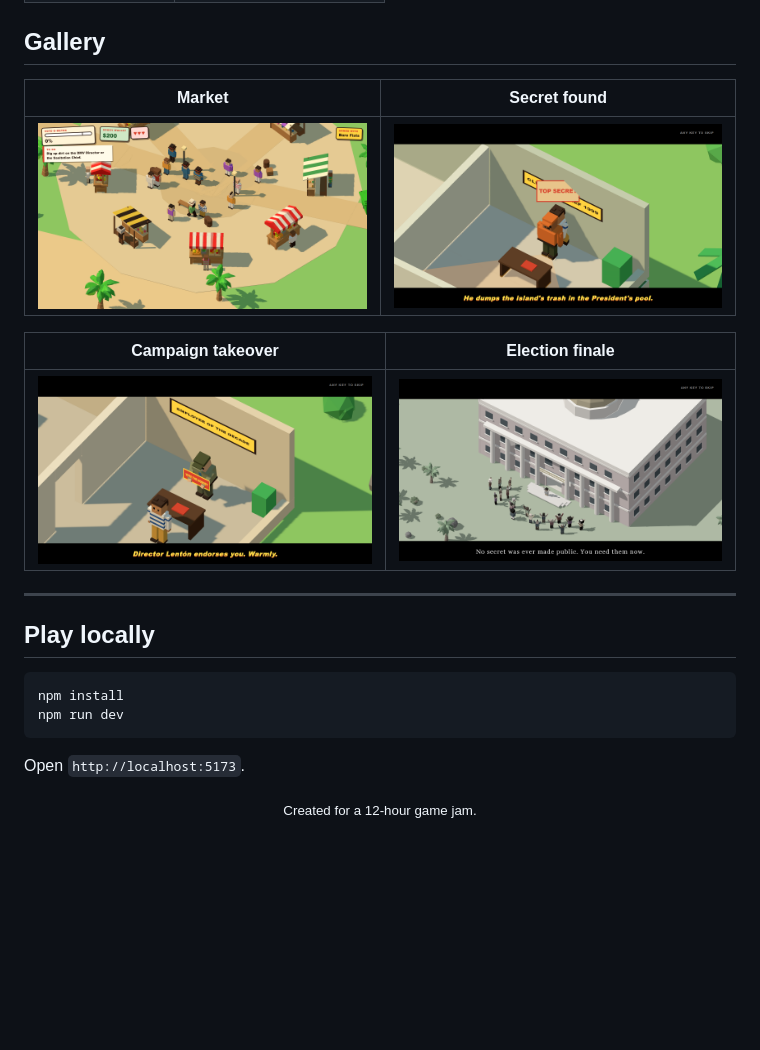
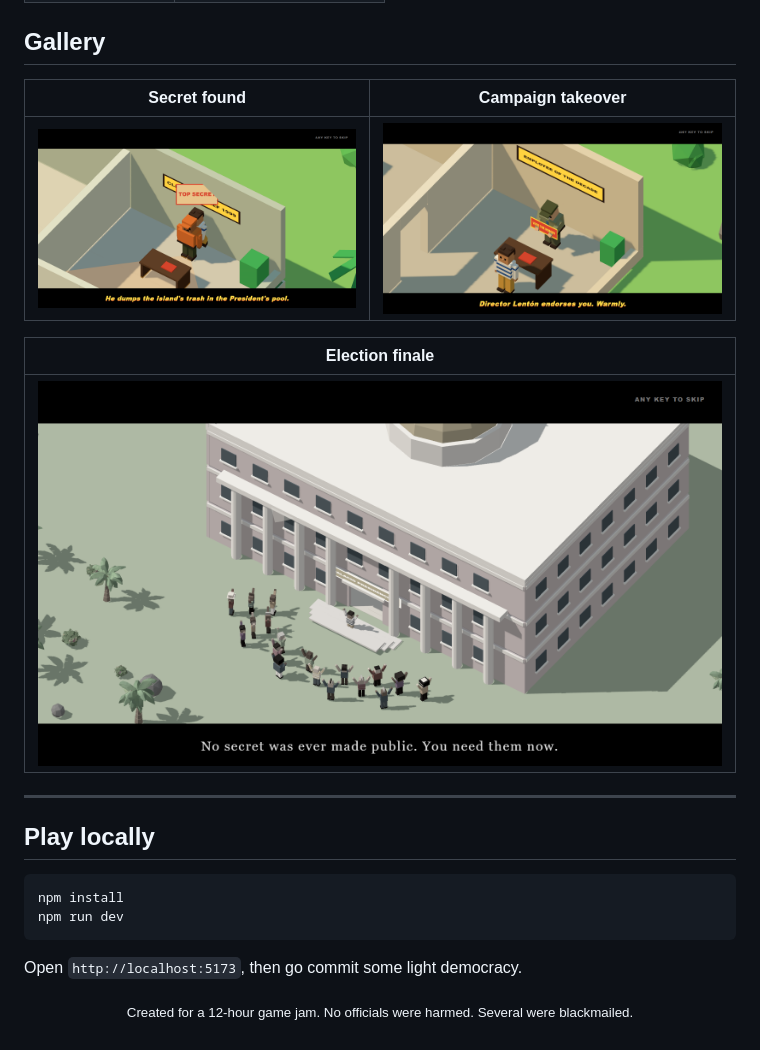
Before and after one commit to Ashiqalink/codexjam, a Markdown page: README.md, the part around one of its changes. Drawn GitHub-style; blank space fills up the shorter version.

````diff
--- a/README.md
+++ b/README.md
@@ -83,13 +105,13 @@ The market serves as Isla Corrupta's social hub: wandering locals circle eight s
 
 ## Gallery
 
-| Market | Secret found |
+| Secret found | Campaign takeover |
 | --- | --- |
-| ![Island market](docs/img/a_market.png) | ![Secret dossier](docs/img/sec.png) |
+| ![Secret dossier](docs/img/sec.png) | ![Blackmail scene](docs/img/bm.png) |
 
-| Campaign takeover | Election finale |
-| --- | --- |
-| ![Blackmail scene](docs/img/bm.png) | ![Election finale](docs/img/fin.png) |
+| Election finale |
+| --- |
+| ![Election finale](docs/img/fin.png) |
 
 ---
 
@@ -100,6 +122,6 @@ npm install
 npm run dev
 ```
 
-Open `http://localhost:5173`.
+Open `http://localhost:5173`, then go commit some light democracy.
 
-<p align="center"><sub>Created for a 12-hour game jam.</sub></p>
+<p align="center"><sub>Created for a 12-hour game jam. No officials were harmed. Several were blackmailed.</sub></p>
````
Also changed, not shown: other parts of README.md (+35 -13 lines), docs/img/beach.png (added), docs/img/map.png (added), docs/img/market.png (added), docs/img/sanitation.png (added), 5 other files.
